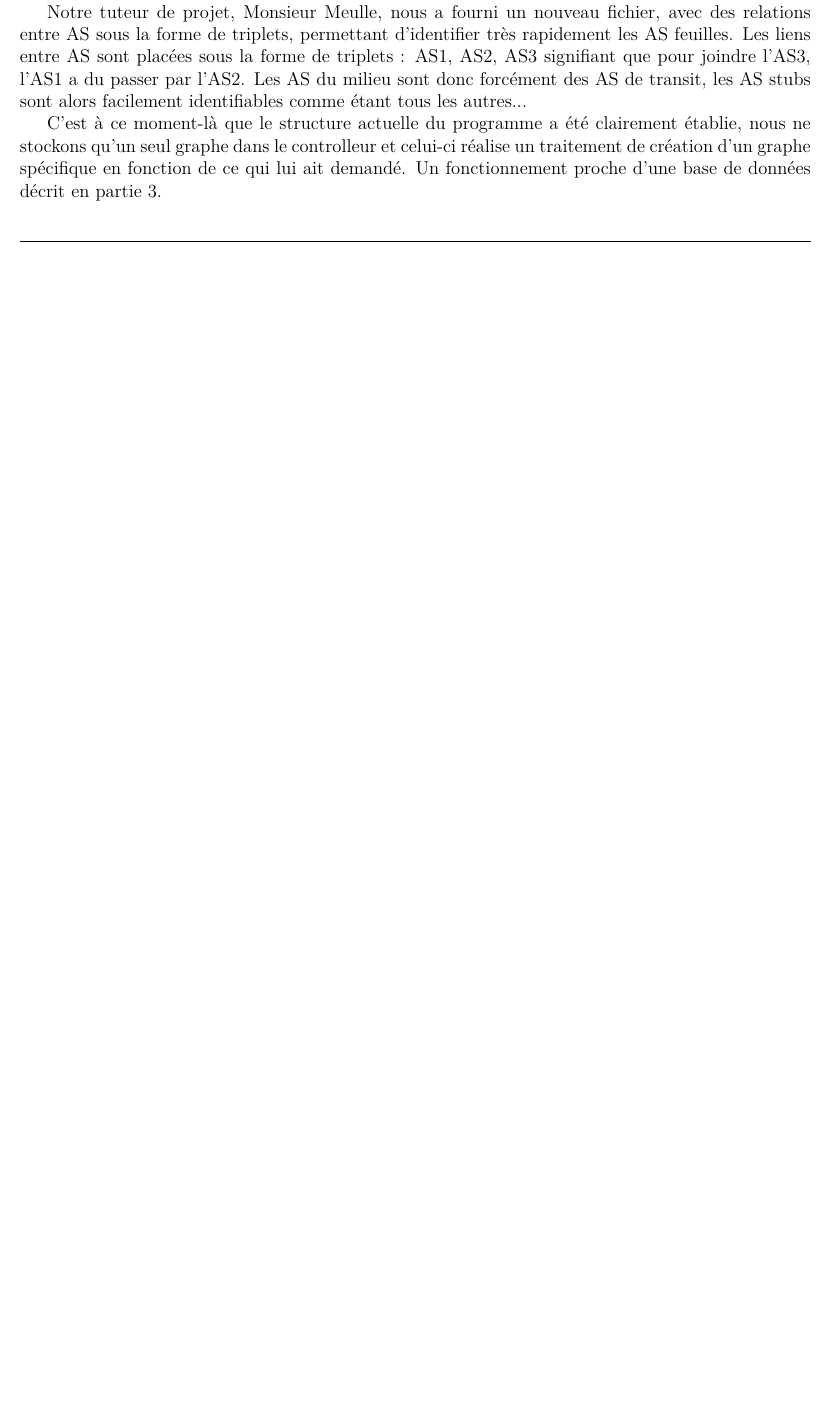
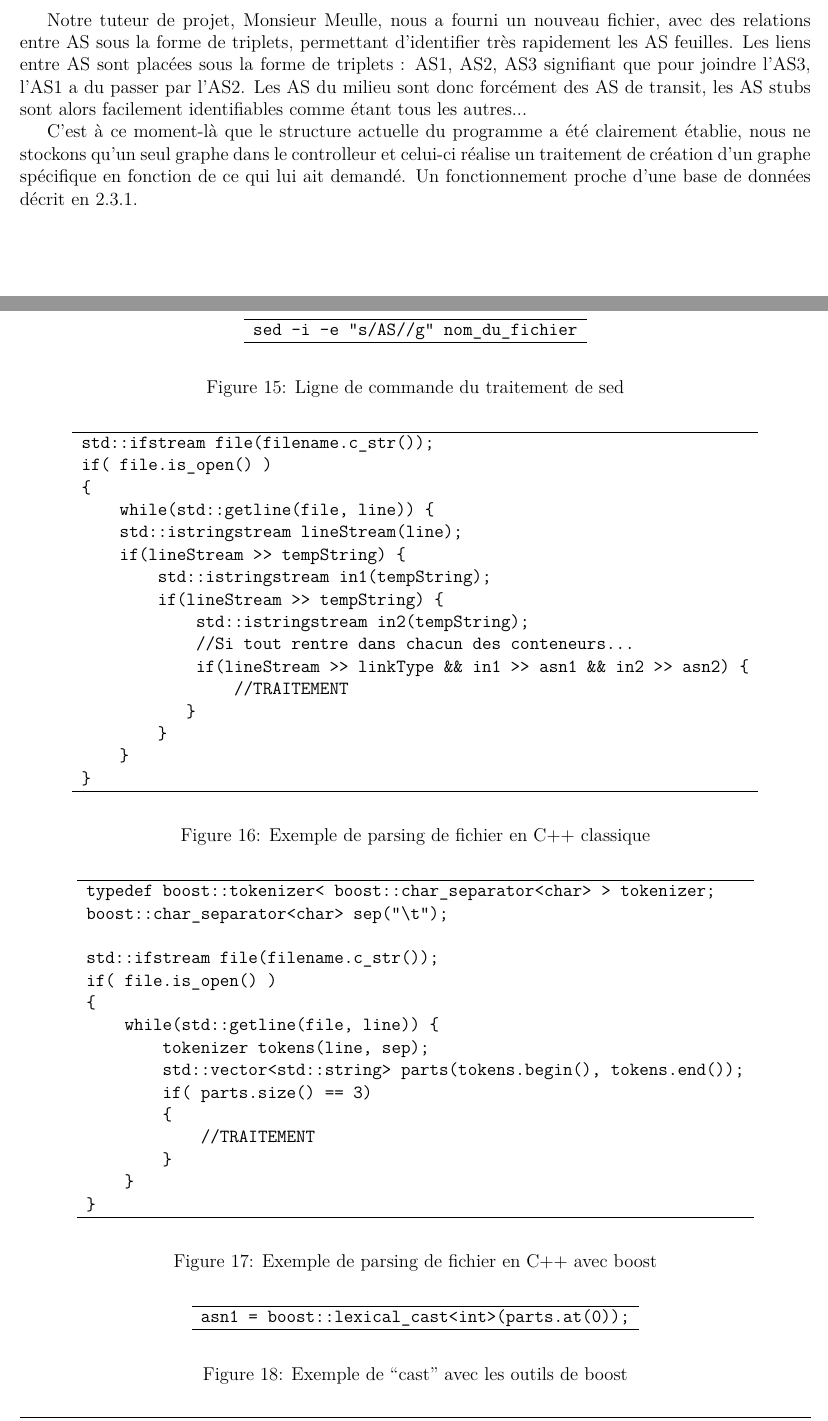
Before and after one commit to EvOr/tache, a LaTeX paper (report/rapport_squelette.tex, which reads report/partie4.tex): part of page 22 of 23 before the commit and two parts of pages 23 and 24 of 25 after it, the two joined at a grey line, cut so that both start at the same text, the shorter picture padded with empty space. Compiled offline with pdfLaTeX.

Commit message:
Ajout de bouts de rapports

```diff
--- a/report/partie4.tex
+++ b/report/partie4.tex
@@ -13,3 +12,14 @@ Tout au long du projet, la méthode la plus efficace pour avancer lorsque nous b
 \subsection{D\'eveloppement avec Qt}
 \input{part4_lib_graph}
 
+\subsection{Décodeurs d'entrée}
+Le fichier contenant les liens entre les AS est une succession de lignes ``\verb|AS1 AS2 TYPE|'' représentant le lien entre l'AS1 et l'AS2 et son type. Or nous nous ne souhaitons conserver que le numéro de l'AS. C'est à dire une ligne de type ``\verb|1 2 TYPE|''. C'est pourquoi, la première étape lorsque nous récupérons un fichier de données est d'effectuer un traitement à l'aide de sed (figure \ref{sed}) afin de retirer les ``\verb|AS|'' et d'accélérer les traitements lors de la lecture du fichier.
+\begin{figure}[ht]
+   \begin{center}
+      \begin{tabular}{l}
+         \hline
+         \verb|sed -i -e "s/AS//g" nom_du_fichier|\\
+         \hline
+      \end{tabular}
+   \end{center}
+\caption{\label{sed} Ligne de commande du traitement de sed}
@@ -15,0 +35,24 @@ Tout au long du projet, la méthode la plus efficace pour avancer lorsque nous b
+\begin{figure}[ht]
+   \begin{center}
+      \begin{tabular}{l}
+        \hline
+        \verb|std::ifstream file(filename.c_str());|\\
+	\verb|if( file.is_open() )|\\
+	\verb|{|\\
+   	\verb|    while(std::getline(file, line)) {|\\
+      	\verb|    std::istringstream lineStream(line);|\\
+      	\verb|    if(lineStream >> tempString) {|\\
+        \verb|        std::istringstream in1(tempString);|\\
+        \verb|        if(lineStream >> tempString) {|\\
+        \verb|            std::istringstream in2(tempString);|\\
+        \verb|            //Si tout rentre dans chacun des conteneurs...|\\
+        \verb|            if(lineStream >> linkType && in1 >> asn1 && in2 >> asn2) {|\\
+        \verb|                //TRAITEMENT|\\
+        \verb|           }|\\
+        \verb|        }|\\
+        \verb|    }|\\
+        \verb|}|\\
+        \hline
+      \end{tabular}
+   \end{center}
+\caption{\label{parse_cpp} Exemple de parsing de fichier en C++ classique}
@@ -15,0 +69,35 @@ Tout au long du projet, la méthode la plus efficace pour avancer lorsque nous b
+\begin{figure}[ht]
+   \begin{center}
+      \begin{tabular}{l}
+        \hline
+ 	\verb|typedef boost::tokenizer< boost::char_separator<char> > tokenizer;|\\
+ 	\verb|boost::char_separator<char> sep("\t");|\\
+	\verb||\\
+	\verb|std::ifstream file(filename.c_str());|\\
+	\verb|if( file.is_open() )|\\
+	\verb|{|\\
+	\verb|    while(std::getline(file, line)) {|\\
+	\verb|        tokenizer tokens(line, sep);|\\
+	\verb|        std::vector<std::string> parts(tokens.begin(), tokens.end());|\\
+	\verb|        if( parts.size() == 3)|\\
+	\verb|        {|\\
+	\verb|            //TRAITEMENT|\\
+	\verb|        }|\\
+	\verb|    }|\\
+	\verb|}|\\
+        \hline
+      \end{tabular}
+   \end{center}
+\caption{\label{parse_boost} Exemple de parsing de fichier en C++ avec boost}
+\end{figure}
+
+
+\begin{figure}[ht]
+   \begin{center}
+      \begin{tabular}{l}
+        \hline
+ 	\verb|asn1 = boost::lexical_cast<int>(parts.at(0));|\\
+        \hline
+      \end{tabular}
+   \end{center}
+\caption{\label{cast_boost} Exemple de ``cast'' avec les outils de boost}
@@ -25,4 +121,4 @@ En revanche, cette méthode présupposait que le fichier était ordonné et bien
 \par Notre tuteur de projet, Monsieur Meulle, nous a fourni un nouveau fichier, avec des relations entre AS sous la forme de triplets, permettant d'identifier tr\`es rapidement les AS feuilles.
 Les liens entre AS sont plac\'ees sous la forme de triplets : {AS1, AS2, AS3} signifiant que pour joindre l'AS3, l'AS1 a du passer par l'AS2. Les AS du milieu sont donc forcément des AS de transit, les AS stubs sont alors facilement identifiables comme \'etant tous les autres...
 
-C'est à ce moment-là que le structure actuelle du programme a été clairement établie, nous ne stockons qu'un seul graphe dans le controlleur et celui-ci réalise un traitement de création d'un graphe spécifique en fonction de ce qui lui ait demandé. Un fonctionnement proche d'une base de données décrit en partie 3.
+C'est à ce moment-là que le structure actuelle du programme a été clairement établie, nous ne stockons qu'un seul graphe dans le controlleur et celui-ci réalise un traitement de création d'un graphe spécifique en fonction de ce qui lui ait demandé. Un fonctionnement proche d'une base de données décrit en \ref{mvcText}.
--- a/report/rapport_squelette.tex
+++ b/report/rapport_squelette.tex
@@ -9,7 +9,7 @@
 \usepackage{graphics}
 \usepackage{latexsym}
 \usepackage{amsmath,amsfonts,amssymb}
-\usepackage{tikz}
+%\usepackage{tikz}
 % \usepackage{placeins}
 % \usepackage[french, figure, boxed, longend]{algorithm2e}
 \usepackage[francais,english]{babel}
```
Also changed, not shown: report/partie2.tex (+1 -0 lines), report/partie3.tex (+0 -8 lines), report/partie4.tex (37 more changed lines).
